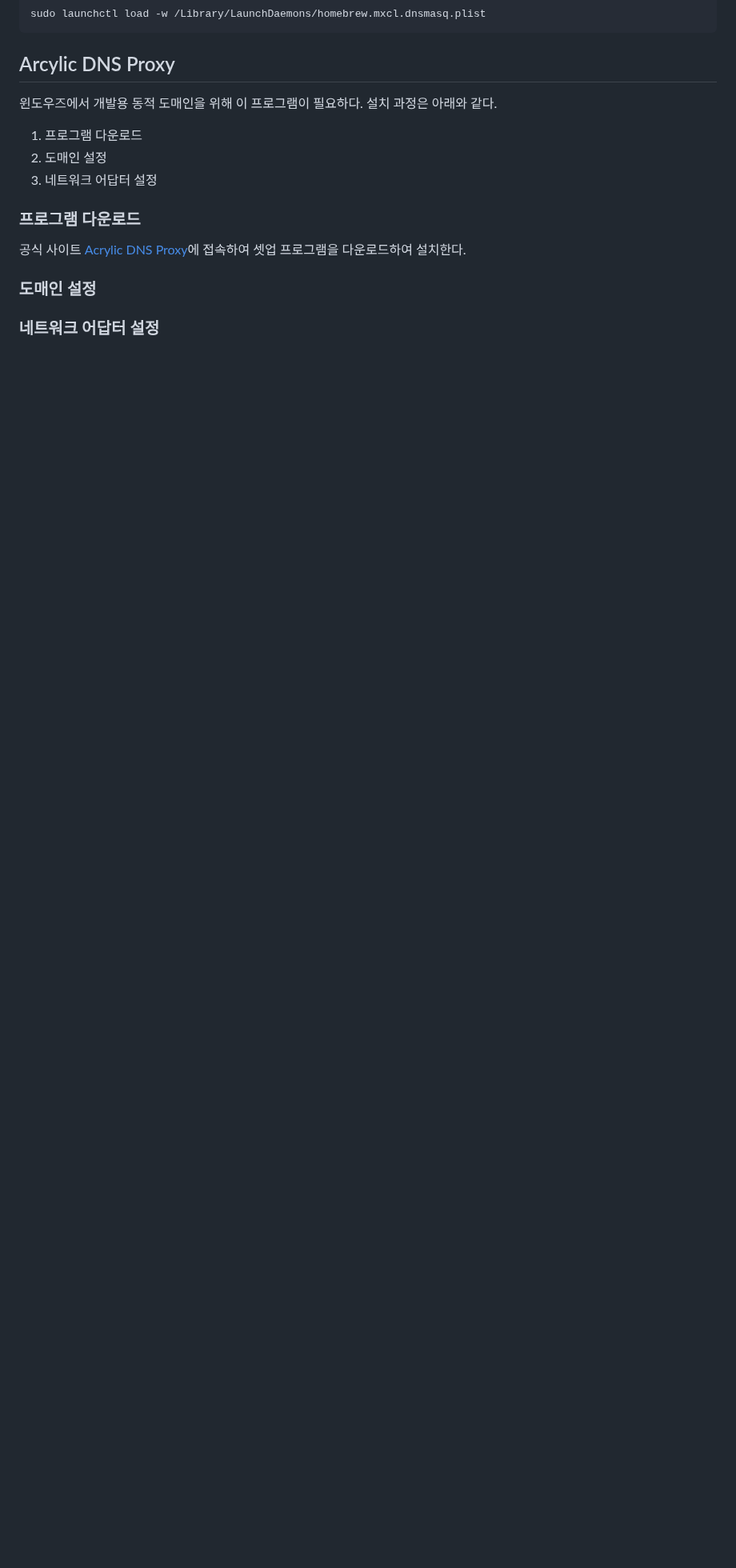
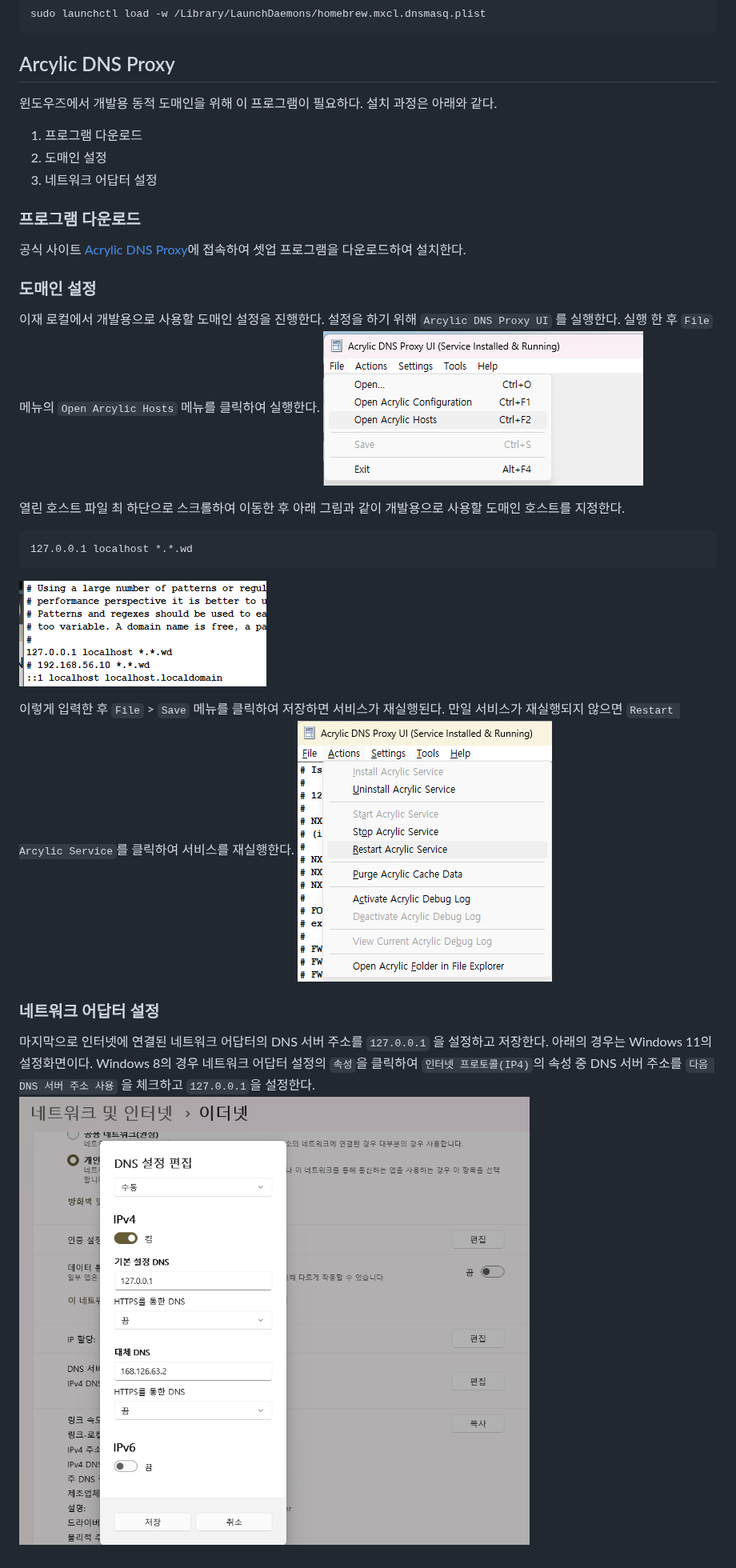
Before and after one commit to j-hansol/Dev-Environment, a Markdown page: README.md, the part around the change. Shown at 80% size. GitHub-like rendering; pictures changed too: assets/20230615_200553.png (added), assets/20230615_200636.png (added), assets/20230615_200820.png (added); blank space fills up the shorter version.

````diff
--- a/README.md
+++ b/README.md
@@ -579,5 +579,20 @@ sudo launchctl load -w /Library/LaunchDaemons/homebrew.mxcl.dnsmasq.plist
 공식 사이트 [Acrylic DNS Proxy](https://mayakron.altervista.org/support/acrylic/Home.htm)에 접속하여 셋업 프로그램을 다운로드하여 설치한다.
 
 ### 도매인 설정
+이재 로컬에서 개발용으로 사용할 도매인 설정을 진행한다. 설정을 하기 위해 ```Arcylic DNS Proxy UI``` 를 실행한다.
+실행 한 후 ```File``` 메뉴의 ```Open Arcylic Hosts``` 메뉴를 클릭하여 실행한다.
+![Open Arcylic Hosts](assets/20230615_200553.png)
+
+열린 호스트 파일 최 하단으로 스크롤하여 이동한 후 아래 그림과 같이 개발용으로 사용할 도매인 호스트를 지정한다.
+```
+127.0.0.1 localhost *.*.wd
+```
+![호스트 설정](assets/20230615_200636.png)
+
+이렇게 입력한 후 ```File``` > ```Save``` 메뉴를 클릭하여 저장하면 서비스가 재실행된다. 만일 서비스가 재실행되지 않으면 ```Restart Arcylic Service```를 클릭하여 서비스를 재실행한다.
+![서비스 재실행](assets/20230615_202344.png)
 
 ### 네트워크 어답터 설정
+마지막으로 인터넷에 연결된 네트워크 어답터의 DNS 서버 주소를 ```127.0.0.1``` 을 설정하고 저장한다.
+아래의 경우는 Windows 11의 설정화면이다. Windows 8의 경우 네트워크 어답터 설정의 ```속성```을 클릭하여 ```인터넷 프로토콜(IP4)```의 속성 중 DNS 서버 주소를 ```다음 DNS 서버 주소 사용``` 을 체크하고 ```127.0.0.1```을 설정한다.
+![DNS 서버 주소 설정](assets/20230615_200820.png)
````
